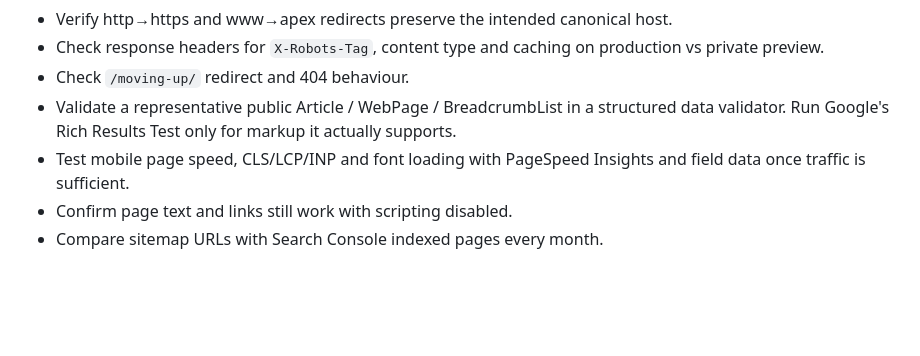
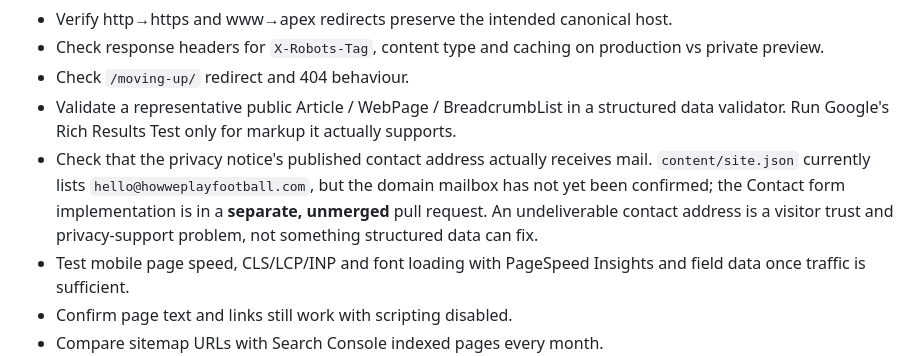
Before and after one commit to Chatmandu/how-we-play, a Markdown page: docs/SEO.md, the part around the change. Rendered like a GitHub page; blank space fills up the shorter version.

Commit message:
Flag the unverified domain email as a trust and privacy launch action

```diff
--- a/docs/SEO.md
+++ b/docs/SEO.md
@@ -83,6 +83,7 @@ Structured data helps machines **interpret** pages. It isn't a claim that the pa
 - Check response headers for `X-Robots-Tag`, content type and caching on production vs private preview.
 - Check `/moving-up/` redirect and 404 behaviour.
 - Validate a representative public Article / WebPage / BreadcrumbList in a structured data validator. Run Google's Rich Results Test only for markup it actually supports.
+- Check that the privacy notice's published contact address actually receives mail. `content/site.json` currently lists `hello@howweplayfootball.com`, but the domain mailbox has not yet been confirmed; the Contact form implementation is in a **separate, unmerged** pull request. An undeliverable contact address is a visitor trust and privacy-support problem, not something structured data can fix.
 - Test mobile page speed, CLS/LCP/INP and font loading with PageSpeed Insights and field data once traffic is sufficient.
 - Confirm page text and links still work with scripting disabled.
 - Compare sitemap URLs with Search Console indexed pages every month.
```
